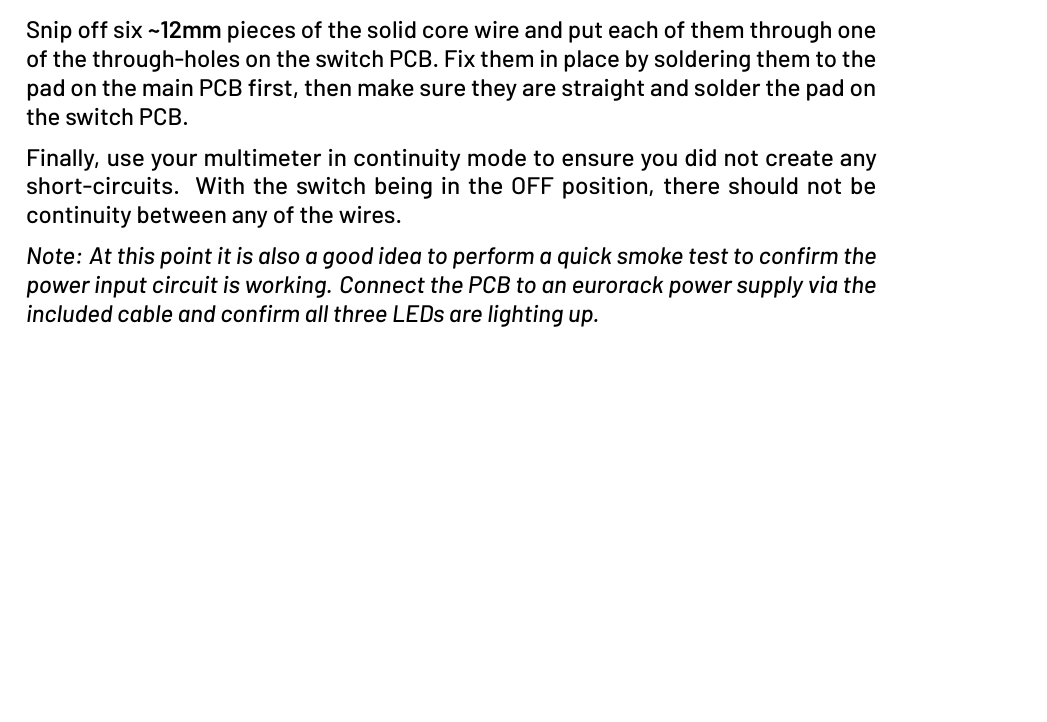
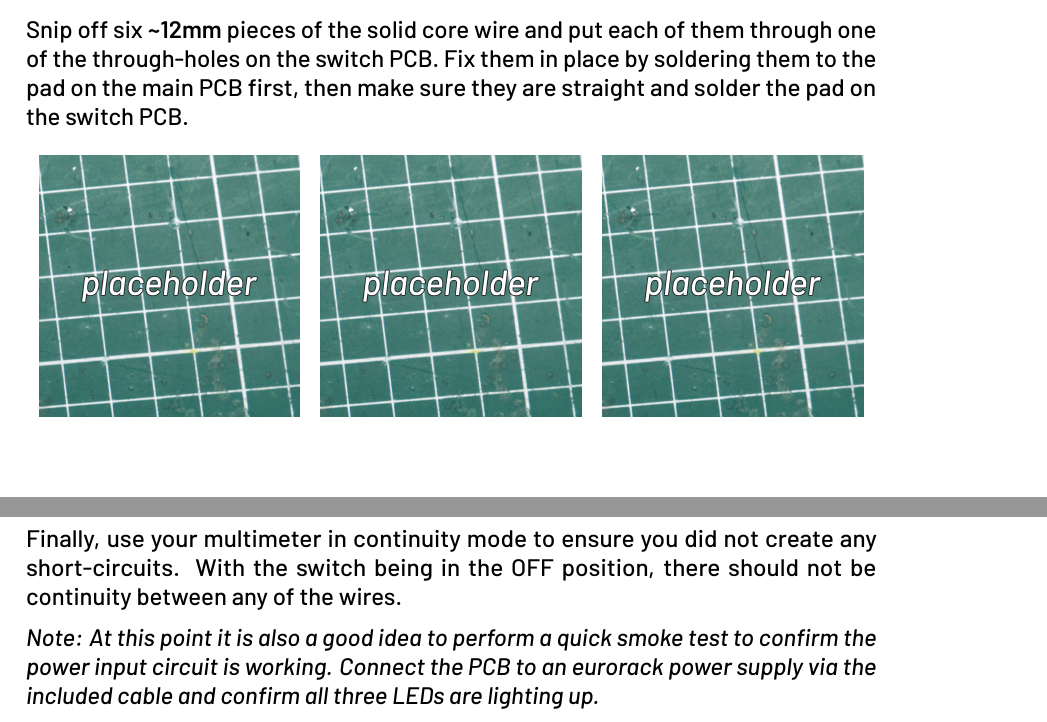
Before and after one commit to 30350n/spark-inducer, a LaTeX document (manual/manual.tex): part of page 17 of 27 before the commit and two parts of pages 17 and 18 of 27 after it, the two joined at a grey line, cut so that both start at the same text, the shorter picture padded with empty space. Compiled offline with LuaLaTeX.

Commit message:
Add extra placeholder pictures for switch section

```diff
--- a/manual/manual.tex
+++ b/manual/manual.tex
@@ -740,6 +740,15 @@ Snip off six \textbf{\textasciitilde12mm} pieces of the solid core wire and put
 one of the through-holes on the switch PCB. Fix them in place by soldering them to the pad
 on the main PCB first, then make sure they are straight and solder the pad on the switch PCB.
 
+\begin{figure}[H]
+    \centering
+    \includegraphics[width=46mm]{images/placeholder.jpg}
+    \hspace{2mm}
+    \includegraphics[width=46mm]{images/placeholder.jpg}
+    \hspace{2mm}
+    \includegraphics[width=46mm]{images/placeholder.jpg}
+\end{figure}
+
 Finally, use your multimeter in continuity mode to ensure you did not create any short-circuits.
 With the switch being in the OFF position, there should not be continuity between any of the
 wires.
```
